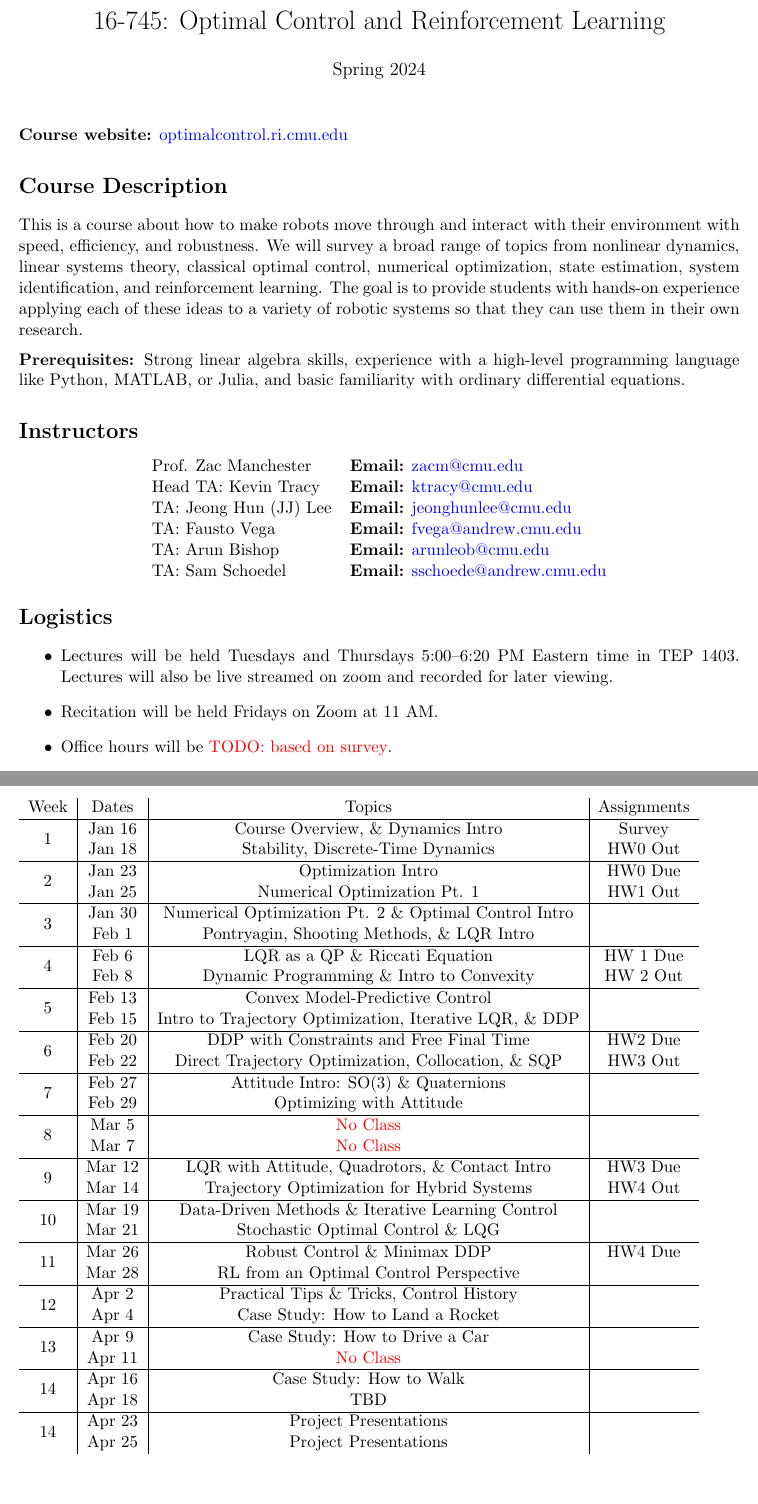
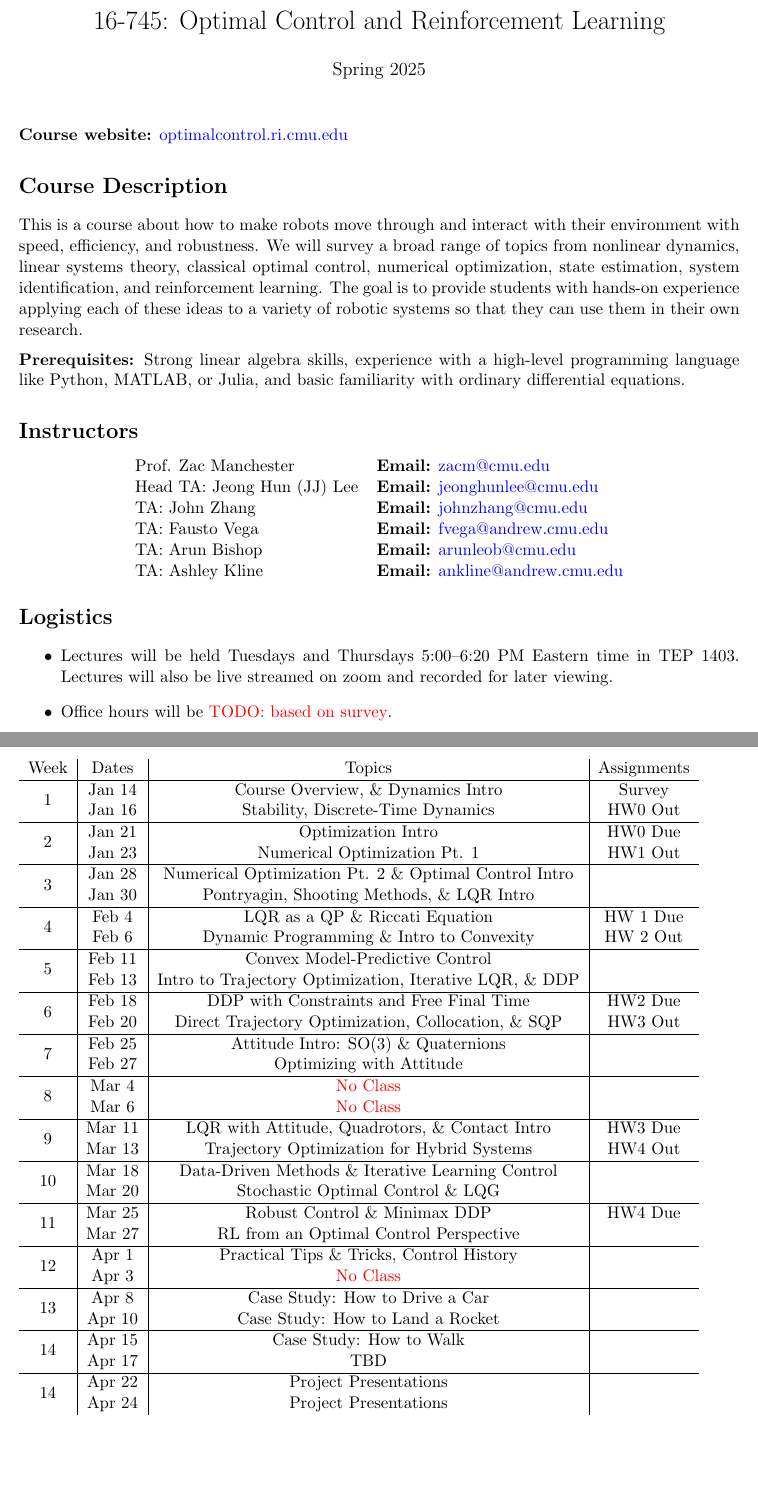
Before and after one commit to Optimal-Control-16-745/syllabus, a LaTeX document (syllabus.tex): two parts of pages 1 and 4 of 4, joined at a grey line, cut so that both start at the same text, the shorter picture padded with empty space. Compiled offline with pdfLaTeX.

Commit message:
2025 update

```diff
--- a/syllabus.tex
+++ b/syllabus.tex
@@ -11,7 +11,7 @@
 \newcommand{\todo}[1]{\textcolor{red}{TODO: #1}}
 
 \title{16-745: Optimal Control and Reinforcement Learning}
-\author{Spring 2024}
+\author{Spring 2025}
 \date{}
 
 \begin{document}
@@ -36,15 +36,15 @@ This is a course about how to make robots move through and interact with their e
 \begin{center}
 \begin{tabular}{l l}
 	Prof. Zac Manchester & \textbf{Email:} \href{mailto:zacm@cmu.edu}{zacm@cmu.edu} \\
-	Head TA: Kevin Tracy & \textbf{Email:} \href{mailto:ktracy@cmu.edu}{ktracy@cmu.edu}
+	Head TA: Jeong Hun (JJ) Lee & \textbf{Email:} \href{mailto:jeonghunlee@cmu.edu}{jeonghunlee@cmu.edu}
 	\\
-	TA: Jeong Hun (JJ) Lee & \textbf{Email:} \href{mailto:jeonghunlee@cmu.edu}{jeonghunlee@cmu.edu}
+	TA: John Zhang & \textbf{Email:} \href{mailto:johnzhang@cmu.edu}{johnzhang@cmu.edu}
 	\\
-	TA: Fausto Vega & \textbf{Email:} \href{fvega@andrew.cmu.edu}{fvega@andrew.cmu.edu}
+	TA: Fausto Vega & \textbf{Email:} \href{mailto:fvega@andrew.cmu.edu}{fvega@andrew.cmu.edu}
 	\\
- TA: Arun Bishop & \textbf{Email:} \href{arunleob@cmu.edu}{arunleob@cmu.edu}
+ TA: Arun Bishop & \textbf{Email:} \href{mailto:arunleob@cmu.edu}{arunleob@cmu.edu}
  \\
-	TA: Sam Schoedel & \textbf{Email:} \href{sschoede@andrew.cmu.edu}{sschoede@andrew.cmu.edu}
+	TA: Ashley Kline & \textbf{Email:} \href{mailto:ankline@andrew.cmu.edu}{ankline@andrew.cmu.edu}
 \end{tabular}
 \end{center}
 
@@ -52,7 +52,7 @@ This is a course about how to make robots move through and interact with their e
 
 \begin{itemize}
 	\item Lectures will be held Tuesdays and Thursdays 5:00--6:20 PM Eastern time in TEP 1403. Lectures will also be live streamed on zoom and recorded for later viewing.
-	\item Recitation will be held Fridays on Zoom at 11 AM.
+	%\item Recitation will be held Fridays on Zoom at 11 AM.
 	\item Office hours will be \todo{based on survey}.
 	% \item Homework assignments will be due by 11:59 PM Eastern time on Wednesdays. Two weeks will be given to complete each assignment.
 	\item GitHub will be used to distribute assignments and GradeScope will be used for submissions.
@@ -157,63 +158,63 @@ If you have questions about this or your coursework, please let me know. Thank y
 \begin{tabular}{c|c|c|c}
 	Week & Dates & Topics & Assignments \\
 	\hline
-	\multirow{2}{*}{1} & Jan 16 &
+	\multirow{2}{*}{1} & Jan 14 &
         Course Overview, \& Dynamics Intro & Survey \\
-	 & Jan 18 & Stability, Discrete-Time Dynamics &  HW0 Out\\
+	 & Jan 16 & Stability, Discrete-Time Dynamics &  HW0 Out\\
 	\hline
-	\multirow{2}{*}{2} & Jan 23 &
+	\multirow{2}{*}{2} & Jan 21 &
         Optimization Intro & HW0 Due \\
-	 & Jan 25 & Numerical Optimization Pt. 1 & HW1 Out \\
+	 & Jan 23 & Numerical Optimization Pt. 1 & HW1 Out \\
 	\hline
-	\multirow{2}{*}{3}  & Jan 30 &
+	\multirow{2}{*}{3}  & Jan 28 &
         Numerical Optimization Pt. 2 \& Optimal Control Intro &  \\
-	 & Feb 1 & Pontryagin, Shooting Methods, \& LQR Intro &  \\
+	 & Jan 30 & Pontryagin, Shooting Methods, \& LQR Intro &  \\
 	\hline
-	\multirow{2}{*}{4}  & Feb 6 &
+	\multirow{2}{*}{4}  & Feb 4 &
         LQR as a QP \& Riccati Equation & HW 1 Due \\
-	 & Feb 8 & Dynamic Programming \& Intro to Convexity & HW 2 Out \\
+	 & Feb 6 & Dynamic Programming \& Intro to Convexity & HW 2 Out \\
 	\hline
-	\multirow{2}{*}{5}  & Feb 13 &  Convex Model-Predictive Control & \\
-	 & Feb 15 & Intro to Trajectory Optimization, Iterative LQR, \& DDP &  \\
+	\multirow{2}{*}{5}  & Feb 11 &  Convex Model-Predictive Control & \\
+	 & Feb 13 & Intro to Trajectory Optimization, Iterative LQR, \& DDP &  \\
 	\hline
-	\multirow{2}{*}{6}  & Feb 20 & DDP with Constraints and Free Final Time & HW2 Due \\
-	 & Feb 22 & Direct Trajectory Optimization, Collocation, \& SQP & HW3 Out \\
+	\multirow{2}{*}{6}  & Feb 18 & DDP with Constraints and Free Final Time & HW2 Due \\
+	 & Feb 20 & Direct Trajectory Optimization, Collocation, \& SQP & HW3 Out \\
 	\hline
-	\multirow{2}{*}{7}  & Feb 27 & Attitude Intro: SO(3) \& Quaternions
+	\multirow{2}{*}{7}  & Feb 25 & Attitude Intro: SO(3) \& Quaternions
          & \\
-	 & Feb 29 &  Optimizing with Attitude& \\
+	 & Feb 27 &  Optimizing with Attitude& \\
 	\hline
-	\multirow{2}{*}{8}  & Mar 5 &
+	\multirow{2}{*}{8}  & Mar 4 &
         \textcolor{red}{No Class} & \\
-	 & Mar 7 & \textcolor{red}{No Class} &   \\
+	 & Mar 6 & \textcolor{red}{No Class} &   \\
 	\hline
-	\multirow{2}{*}{9}  & Mar 12 & LQR with Attitude, Quadrotors, \& Contact Intro
+	\multirow{2}{*}{9}  & Mar 11 & LQR with Attitude, Quadrotors, \& Contact Intro
          & HW3 Due \\
-	 & Mar 14 & Trajectory Optimization for Hybrid Systems & HW4 Out \\
+	 & Mar 13 & Trajectory Optimization for Hybrid Systems & HW4 Out \\
 	\hline
-	\multirow{2}{*}{10}  & Mar 19 & Data-Driven Methods \& Iterative Learning Control
+	\multirow{2}{*}{10}  & Mar 18 & Data-Driven Methods \& Iterative Learning Control
          &  \\
-	 & Mar 21 & Stochastic Optimal Control \& LQG &   \\
+	 & Mar 20 & Stochastic Optimal Control \& LQG &   \\
 	 \hline
-	\multirow{2}{*}{11}  & Mar 26 &Robust Control \& Minimax DDP
+	\multirow{2}{*}{11}  & Mar 25 &Robust Control \& Minimax DDP
          & HW4 Due \\
-	 & Mar 28 & RL from an Optimal Control Perspective &   \\
+	 & Mar 27 & RL from an Optimal Control Perspective &   \\
 	 \hline
-	\multirow{2}{*}{12}  & Apr 2 & Practical Tips \& Tricks, Control History
+	\multirow{2}{*}{12}  & Apr 1 & Practical Tips \& Tricks, Control History
          &   \\
-	 & Apr 4 & Case Study: How to Land a Rocket &   \\
+	 & Apr 3 & \textcolor{red}{No Class} &   \\
 	 \hline
-	\multirow{2}{*}{13}  & Apr 9 & Case Study: How to Drive a Car
+	\multirow{2}{*}{13}  & Apr 8 & Case Study: How to Drive a Car
          &  \\
-	 & Apr 11 & \textcolor{red}{No Class} &   \\
+	 & Apr 10 & Case Study: How to Land a Rocket &   \\
 	 \hline
-	\multirow{2}{*}{14}  & Apr 16 & Case Study: How to Walk
+	\multirow{2}{*}{14}  & Apr 15 & Case Study: How to Walk
          &  \\
-	 & Apr 18 &  TBD &   \\
+	 & Apr 17 &  TBD &   \\
 	 \hline
-	\multirow{2}{*}{14}  & Apr 23 &
+	\multirow{2}{*}{14}  & Apr 22 &
         Project Presentations &  \\
-	 & Apr 25 & Project Presentations &   \\
+	 & Apr 24 & Project Presentations &   \\
 \end{tabular}
 
 
```
Also changed, not shown: syllabus.pdf, syllabus.tex (5 more changed lines).
